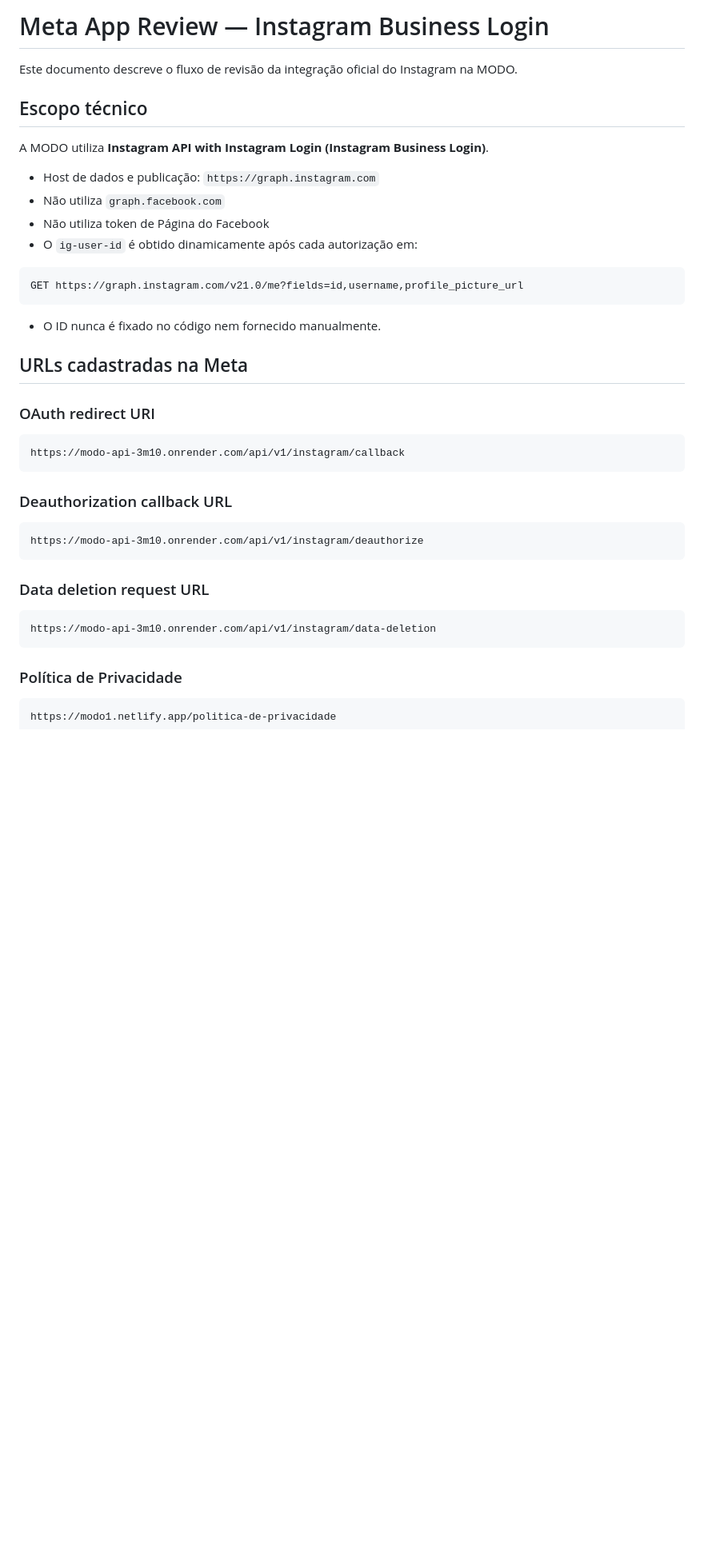
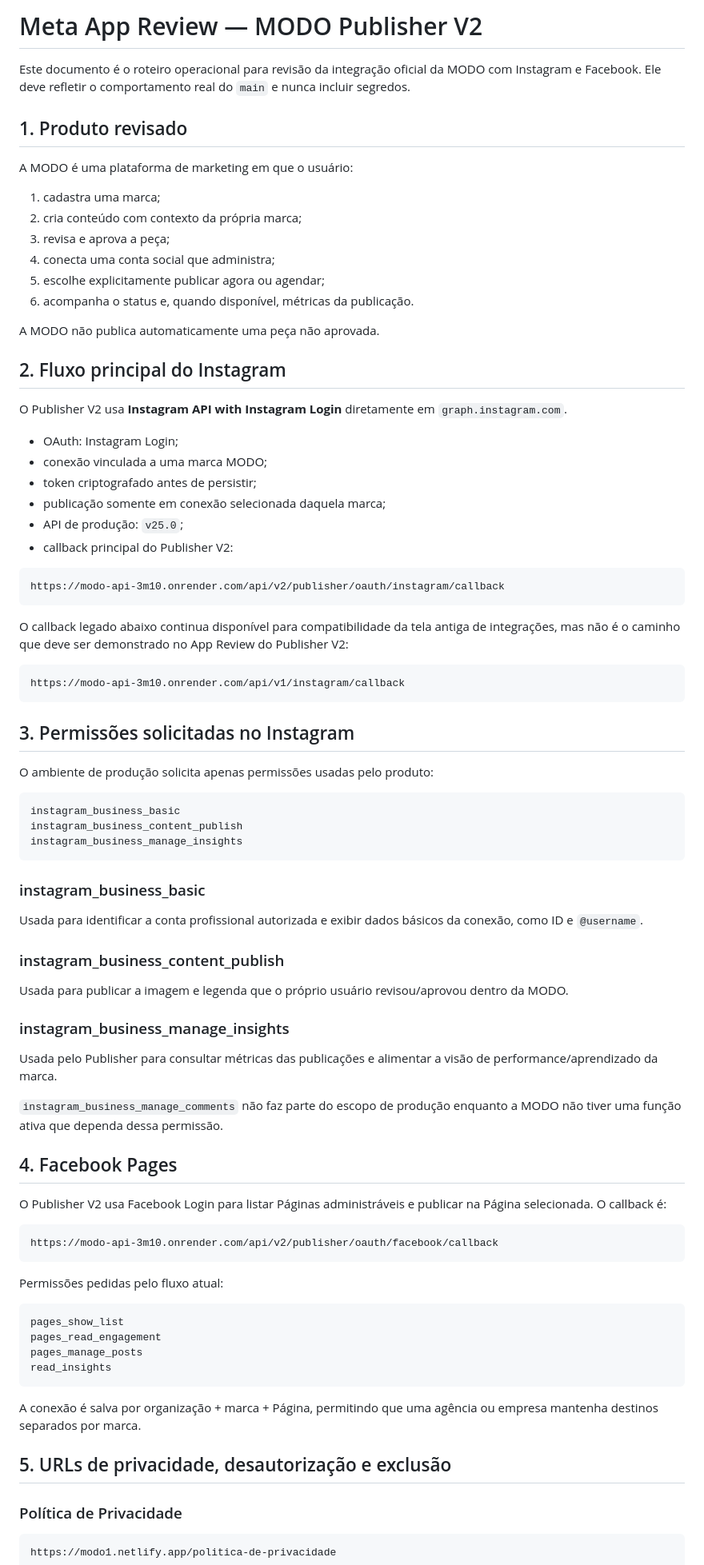
Before and after one commit to HenriqueGuilhermeUx/modo, a Markdown page: docs/META-APP-REVIEW.md, the part around one of its changes. Shown at 80% size. Drawn GitHub-style; blank space fills up the shorter version.

Commit message:
docs: alinhar App Review ao Publisher V2

````diff
--- a/docs/META-APP-REVIEW.md
+++ b/docs/META-APP-REVIEW.md
@@ -1,41 +1,85 @@
-# Meta App Review — Instagram Business Login
+# Meta App Review — MODO Publisher V2
 
-Este documento descreve o fluxo de revisão da integração oficial do Instagram na MODO.
+Este documento é o roteiro operacional para revisão da integração oficial da MODO com Instagram e Facebook. Ele deve refletir o comportamento real do `main` e nunca incluir segredos.
 
-## Escopo técnico
+## 1. Produto revisado
 
-A MODO utiliza **Instagram API with Instagram Login (Instagram Business Login)**.
+A MODO é uma plataforma de marketing em que o usuário:
 
-- Host de dados e publicação: `https://graph.instagram.com`
-- Não utiliza `graph.facebook.com`
-- Não utiliza token de Página do Facebook
-- O `ig-user-id` é obtido dinamicamente após cada autorização em:
+1. cadastra uma marca;
+2. cria conteúdo com contexto da própria marca;
+3. revisa e aprova a peça;
+4. conecta uma conta social que administra;
+5. escolhe explicitamente publicar agora ou agendar;
+6. acompanha o status e, quando disponível, métricas da publicação.
+
+A MODO não publica automaticamente uma peça não aprovada.
+
+## 2. Fluxo principal do Instagram
+
+O Publisher V2 usa **Instagram API with Instagram Login** diretamente em `graph.instagram.com`.
+
+- OAuth: Instagram Login;
+- conexão vinculada a uma marca MODO;
+- token criptografado antes de persistir;
+- publicação somente em conexão selecionada daquela marca;
+- API de produção: `v25.0`;
+- callback principal do Publisher V2:
 
 ```text
-GET https://graph.instagram.com/v21.0/me?fields=id,username,profile_picture_url
+https://modo-api-3m10.onrender.com/api/v2/publisher/oauth/instagram/callback
 ```
 
-- O ID nunca é fixado no código nem fornecido manualmente.
-
-## URLs cadastradas na Meta
-
-### OAuth redirect URI
+O callback legado abaixo continua disponível para compatibilidade da tela antiga de integrações, mas não é o caminho que deve ser demonstrado no App Review do Publisher V2:
 
 ```text
 https://modo-api-3m10.onrender.com/api/v1/instagram/callback
 ```
 
-### Deauthorization callback URL
+## 3. Permissões solicitadas no Instagram
+
+O ambiente de produção solicita apenas permissões usadas pelo produto:
 
 ```text
-https://modo-api-3m10.onrender.com/api/v1/instagram/deauthorize
+instagram_business_basic
+instagram_business_content_publish
+instagram_business_manage_insights
 ```
 
-### Data deletion request URL
+### instagram_business_basic
+
+Usada para identificar a conta profissional autorizada e exibir dados básicos da conexão, como ID e `@username`.
+
+### instagram_business_content_publish
+
+Usada para publicar a imagem e legenda que o próprio usuário revisou/aprovou dentro da MODO.
+
+### instagram_business_manage_insights
+
+Usada pelo Publisher para consultar métricas das publicações e alimentar a visão de performance/aprendizado da marca.
+
+`instagram_business_manage_comments` não faz parte do escopo de produção enquanto a MODO não tiver uma função ativa que dependa dessa permissão.
+
+## 4. Facebook Pages
+
+O Publisher V2 usa Facebook Login para listar Páginas administráveis e publicar na Página selecionada. O callback é:
 
 ```text
-https://modo-api-3m10.onrender.com/api/v1/instagram/data-deletion
+https://modo-api-3m10.onrender.com/api/v2/publisher/oauth/facebook/callback
 ```
+
+Permissões pedidas pelo fluxo atual:
+
+```text
+pages_show_list
+pages_read_engagement
+pages_manage_posts
+read_insights
+```
+
+A conexão é salva por organização + marca + Página, permitindo que uma agência ou empresa mantenha destinos separados por marca.
+
+## 5. URLs de privacidade, desautorização e exclusão
 
 ### Política de Privacidade
 
````
Also changed, not shown: other parts of docs/META-APP-REVIEW.md (+104 -91 lines).
